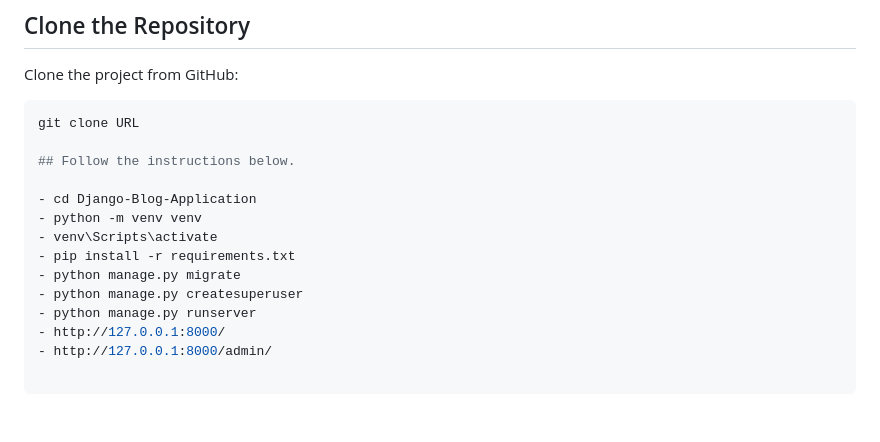
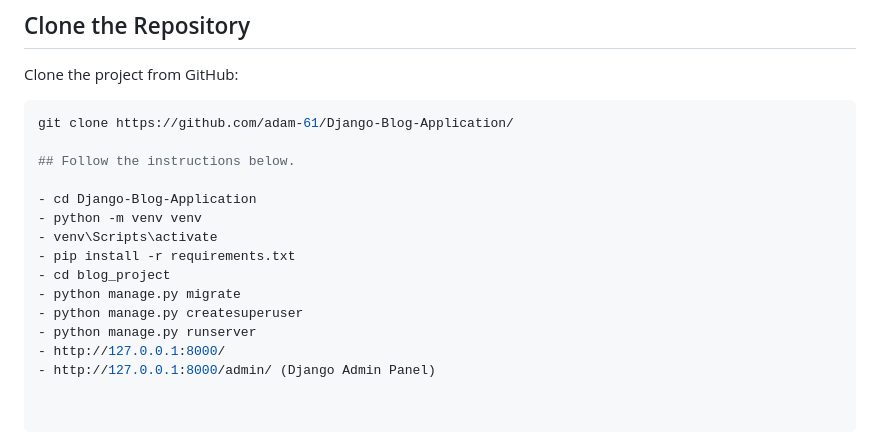
Before and after one commit to adam-61/Django-Blog-Application, a Markdown page: README.md, the part around the change. GitHub-like rendering.

Commit message:
few edits in readme.md

````diff
--- a/README.md
+++ b/README.md
@@ -175,7 +175,7 @@ Follow these steps to run the Django Blog Application on your computer.
 Clone the project from GitHub:
 
 ```bash
-git clone URL
+git clone https://github.com/adam-61/Django-Blog-Application/
 
 ## Follow the instructions below.
 
@@ -183,8 +183,9 @@ git clone URL
 - python -m venv venv
 - venv\Scripts\activate
 - pip install -r requirements.txt
+- cd blog_project
 - python manage.py migrate
 - python manage.py createsuperuser
 - python manage.py runserver
 - http://127.0.0.1:8000/
-- http://127.0.0.1:8000/admin/
+- http://127.0.0.1:8000/admin/ (Django Admin Panel)
````
